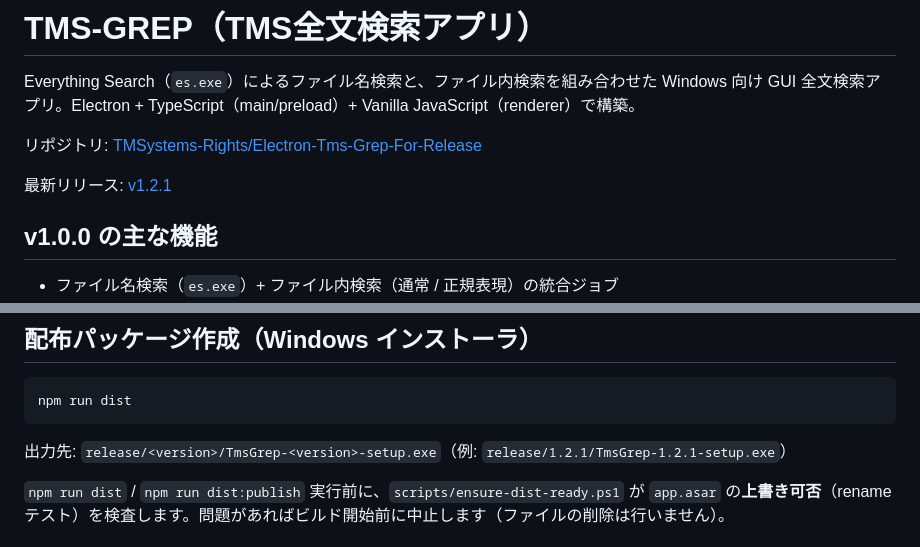
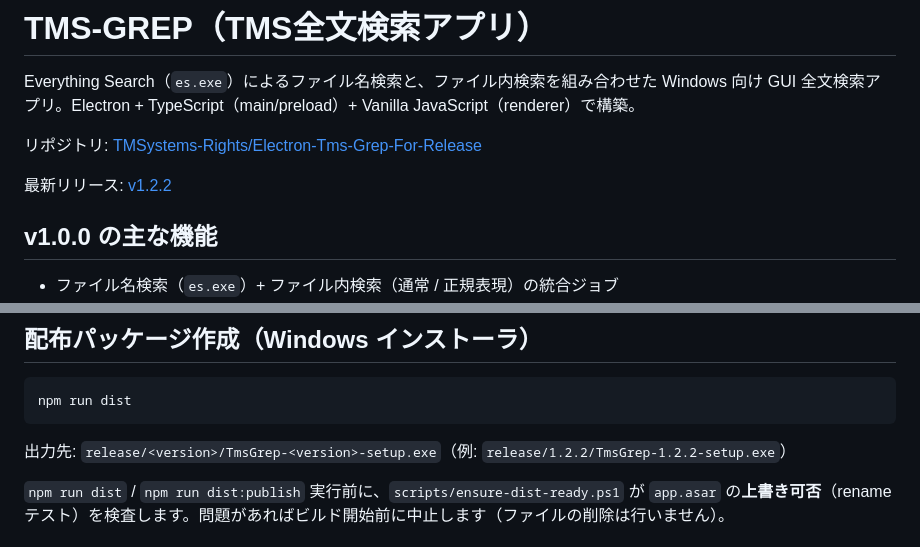
Before and after one commit to TMSystems-Rights/Electron-Tms-Grep-For-Release, a Markdown page: README.md, 2 parts joined by grey strips. Drawn GitHub-style.

Commit message:
READMEの最新リリースをv1.2.2へ更新

````diff
--- a/README.md
+++ b/README.md
@@ -4,7 +4,7 @@ Everything Search（`es.exe`）によるファイル名検索と、ファイル
 
 リポジトリ: [TMSystems-Rights/Electron-Tms-Grep-For-Release](https://github.com/TMSystems-Rights/Electron-Tms-Grep-For-Release)
 
-最新リリース: [v1.2.1](https://github.com/TMSystems-Rights/Electron-Tms-Grep-For-Release/releases/tag/v1.2.1)
+最新リリース: [v1.2.2](https://github.com/TMSystems-Rights/Electron-Tms-Grep-For-Release/releases/tag/v1.2.2)
 
 ## v1.0.0 の主な機能
 
@@ -111,7 +111,7 @@ npm run test
 npm run dist
 ```
 
-出力先: `release/<version>/TmsGrep-<version>-setup.exe`（例: `release/1.2.1/TmsGrep-1.2.1-setup.exe`）
+出力先: `release/<version>/TmsGrep-<version>-setup.exe`（例: `release/1.2.2/TmsGrep-1.2.2-setup.exe`）
 
 `npm run dist` / `npm run dist:publish` 実行前に、`scripts/ensure-dist-ready.ps1` が `app.asar` の**上書き可否**（rename テスト）を検査します。問題があればビルド開始前に中止します（ファイルの削除は行いません）。
 
````
